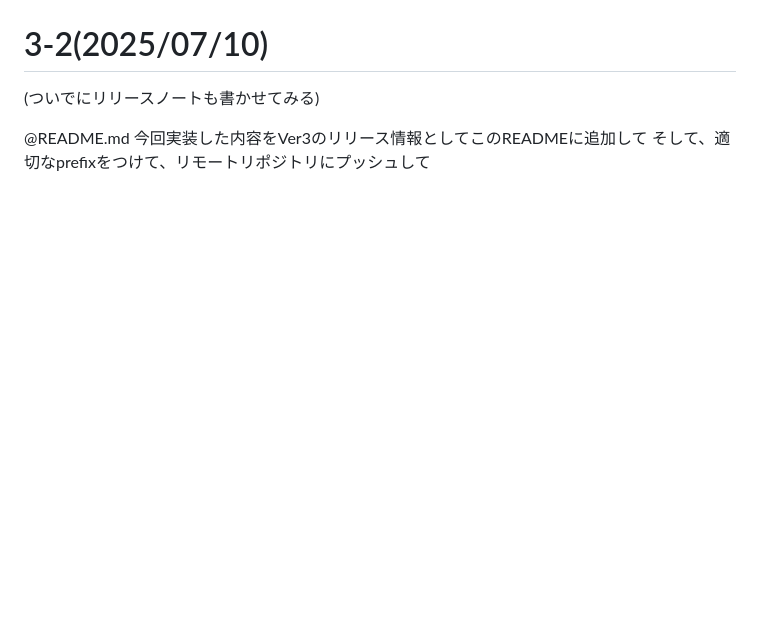
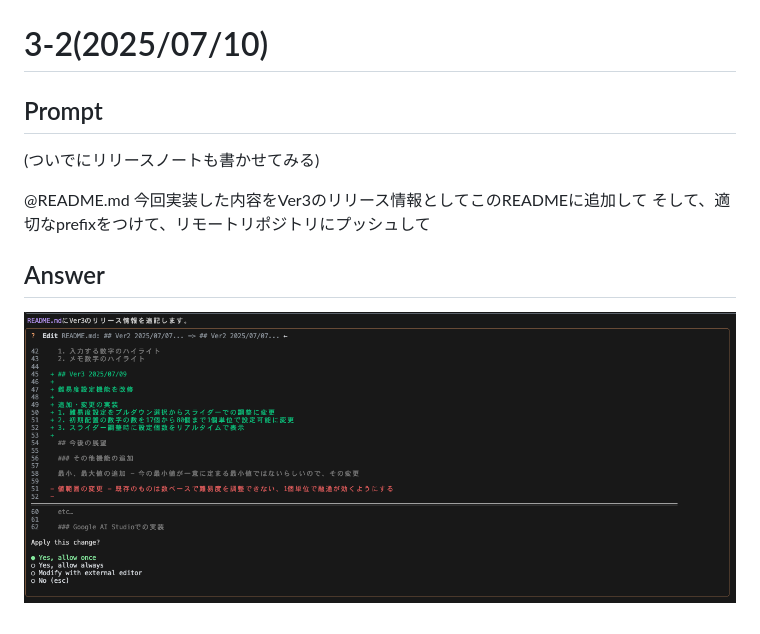
Before and after one commit to Eztas/GeminiSuDoku, a Markdown page: GeminiCLI/prompt.md, the part around the change. Drawn GitHub-style; pictures changed too: GeminiCLI/answer3-2-1.png (added); blank space fills up the shorter version.

Commit message:
docs: 回答追加, ただ変更が行きすぎている、かつ中途半端なのでNoにしてみる

```diff
--- a/GeminiCLI/prompt.md
+++ b/GeminiCLI/prompt.md
@@ -42,8 +42,13 @@ AIに関係ないが、コンポーネントも増えることから、React,
 ![alt text](tokenResult.png)
 
 # 3-2(2025/07/10)
+## Prompt
+
 (ついでにリリースノートも書かせてみる)
 
 @README.md
 今回実装した内容をVer3のリリース情報としてこのREADMEに追加して
 そして、適切なprefixをつけて、リモートリポジトリにプッシュして
+
+## Answer
+![alt text](answer3-2-1.png)
```
